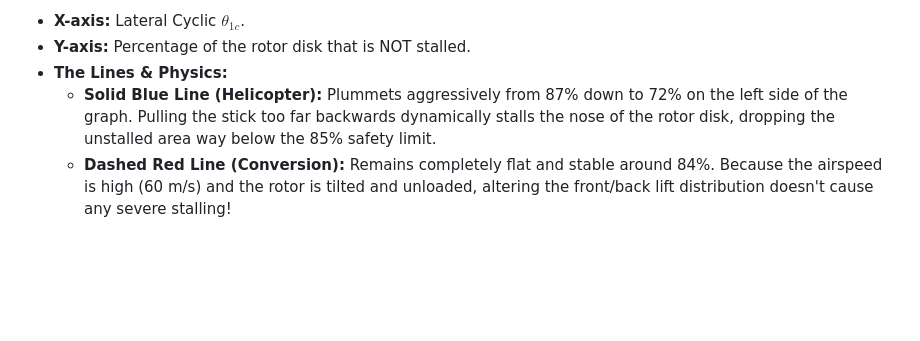
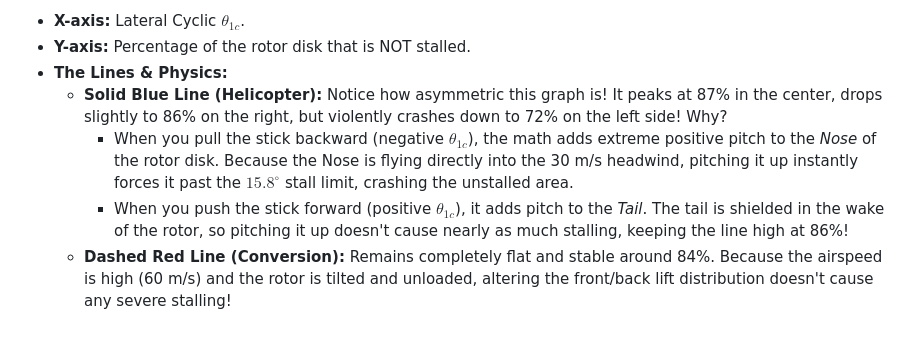
Before and after one commit to aryan90379/tiltrotor-milestone-2, a Markdown page: Section4_Code_Walkthrough.md, the part around the change. GitHub-like rendering; blank space fills up the shorter version.

Commit message:
Explain asymmetric dynamic stall behavior on the nose vs tail in Graph 12

```diff
--- a/Section4_Code_Walkthrough.md
+++ b/Section4_Code_Walkthrough.md
@@ -123,5 +123,7 @@ This row contains 4 specific graphs detailing the aircraft's response to Collect
 *   **X-axis:** Lateral Cyclic $\theta_{1c}$.
 *   **Y-axis:** Percentage of the rotor disk that is NOT stalled.
 *   **The Lines & Physics:**
-    *   **Solid Blue Line (Helicopter):** Plummets aggressively from 87% down to 72% on the left side of the graph. Pulling the stick too far backwards dynamically stalls the nose of the rotor disk, dropping the unstalled area way below the 85% safety limit.
+    *   **Solid Blue Line (Helicopter):** Notice how asymmetric this graph is! It peaks at 87% in the center, drops slightly to 86% on the right, but violently crashes down to 72% on the left side! Why?
+        *   When you pull the stick backward (negative $\theta_{1c}$), the math adds extreme positive pitch to the *Nose* of the rotor disk. Because the Nose is flying directly into the 30 m/s headwind, pitching it up instantly forces it past the $15.8^\circ$ stall limit, crashing the unstalled area.
+        *   When you push the stick forward (positive $\theta_{1c}$), it adds pitch to the *Tail*. The tail is shielded in the wake of the rotor, so pitching it up doesn't cause nearly as much stalling, keeping the line high at 86%!
     *   **Dashed Red Line (Conversion):** Remains completely flat and stable around 84%. Because the airspeed is high (60 m/s) and the rotor is tilted and unloaded, altering the front/back lift distribution doesn't cause any severe stalling!
```
